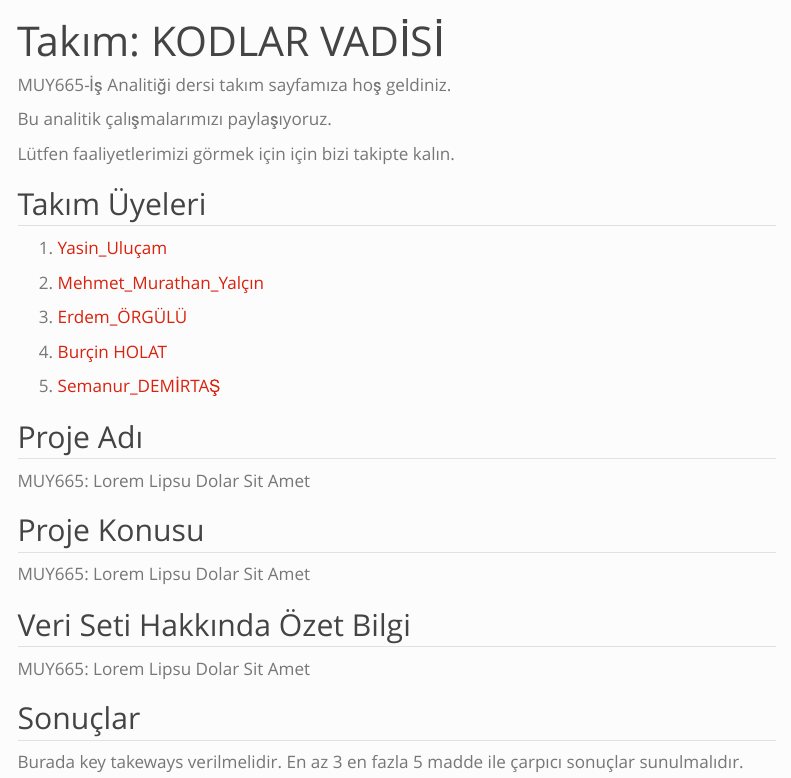
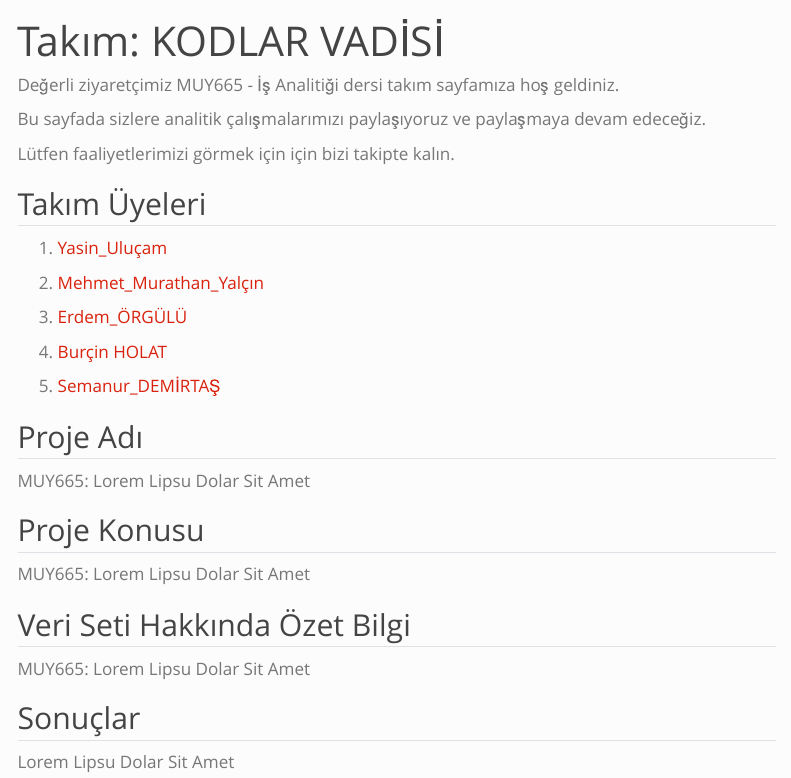
Before and after one commit to emu-hacettepe-analytics/muy665-bahar2024-takim-kodlar-vadisi, a Quarto document (index.qmd): the page in a window 1100 px wide, from its top. Rendered offline with R 4.5, knitr and Pandoc in place of Quarto, with nearby package versions; menus at the side of the page are left out.

Commit message:
Update index.qmd

```diff
--- a/index.qmd
+++ b/index.qmd
@@ -3,9 +3,9 @@ title: "Takım: KODLAR VADİSİ"
 sidebar: false
 ---
 
-MUY665-İş Analitiği dersi takım sayfamıza hoş geldiniz.
+Değerli ziyaretçimiz MUY665 - İş Analitiği dersi takım sayfamıza hoş geldiniz.
 
-Bu analitik çalışmalarımızı paylaşıyoruz.
+Bu sayfada sizlere analitik çalışmalarımızı paylaşıyoruz ve paylaşmaya devam edeceğiz.
 
 Lütfen faaliyetlerimizi görmek için için bizi takipte kalın.
 
@@ -35,4 +35,4 @@ MUY665: Lorem Lipsu Dolar Sit Amet
 
 ## Sonuçlar
 
-Burada key takeways verilmelidir. En az 3 en fazla 5 madde ile çarpıcı sonuçlar sunulmalıdır.
+Lorem Lipsu Dolar Sit Amet
```
